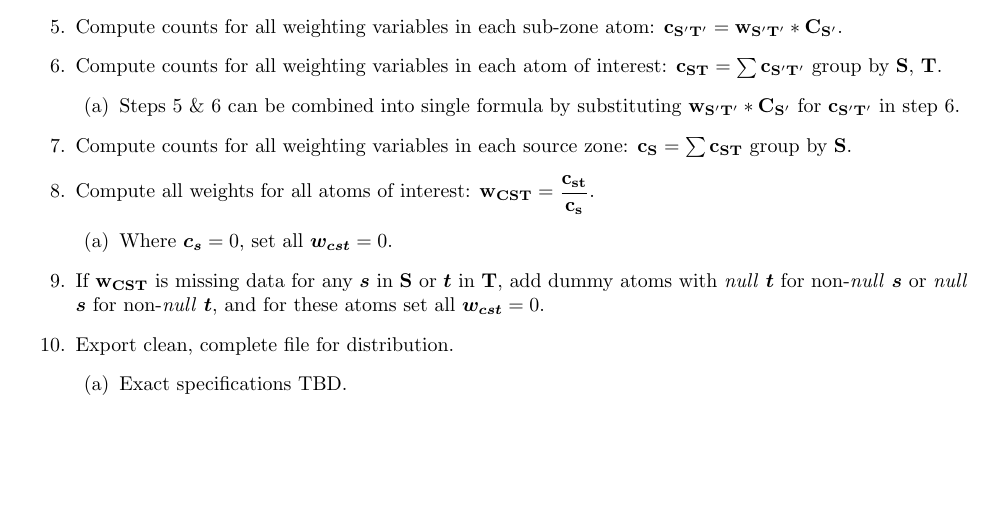
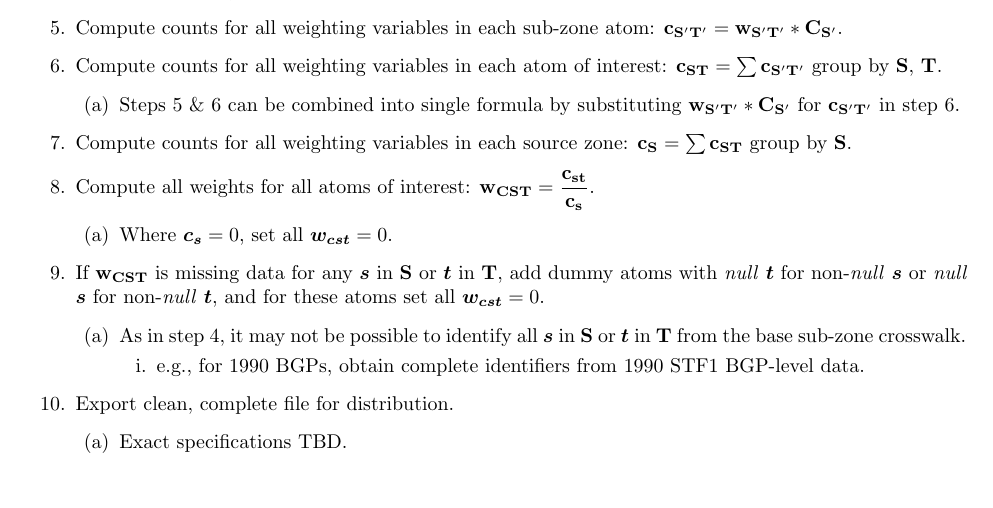
Before and after one commit to ipums/nhgisxwalk, a LaTeX document (resources/general-crosswalk-construction-framework.tex): part of page 2 of 2, cut so that both start at the same text. Compiled offline with pdfLaTeX.

Commit message:
update workflow docs

```diff
--- a/resources/general-crosswalk-construction-framework.tex
+++ b/resources/general-crosswalk-construction-framework.tex
@@ -108,7 +108,12 @@ Generate a crosswalk $\bm{X_{\mathbf{ST}}}$ ...
   \item Where $\bm{c_{s}} = 0$, set all $\bm{w_{\bm{cst}}} = 0$.
   \end{enumerate}
 \item If $\mathbf{w_{\mathbf{CST}}}$ is missing data for any $\bm{s}$ in $\mathbf{S}$ or $\bm{t}$ in $\mathbf{T}$, add dummy atoms with \textit{null} $\bm{t}$ for non-\textit{null} $\bm{s}$ or \textit{null} $\bm{s}$ for non-\textit{null} $\bm{t}$, and for these atoms set all $\bm{w_{\bm{cst}}} = 0$.
-
+  \begin{enumerate}
+  \item As in step 4, it may not be possible to identify all $\bm{s}$ in $\mathbf{S}$ or $\bm{t}$ in $\mathbf{T}$ from the base sub-zone crosswalk.
+    \begin{enumerate}
+    \item e.g., for 1990 BGPs, obtain complete identifiers from 1990 STF1 BGP-level data.
+    \end{enumerate}
+  \end{enumerate}
 \item Export clean, complete file for distribution.
   \begin{enumerate}
   \item Exact specifications TBD.
```
Also changed, not shown: resources/handling-1990-no-data-blocks-in-crosswalks.tex (+4 -3 lines), resources/general-crosswalk-construction-framework.pdf, resources/handling-1990-no-data-blocks-in-crosswalks.pdf.
